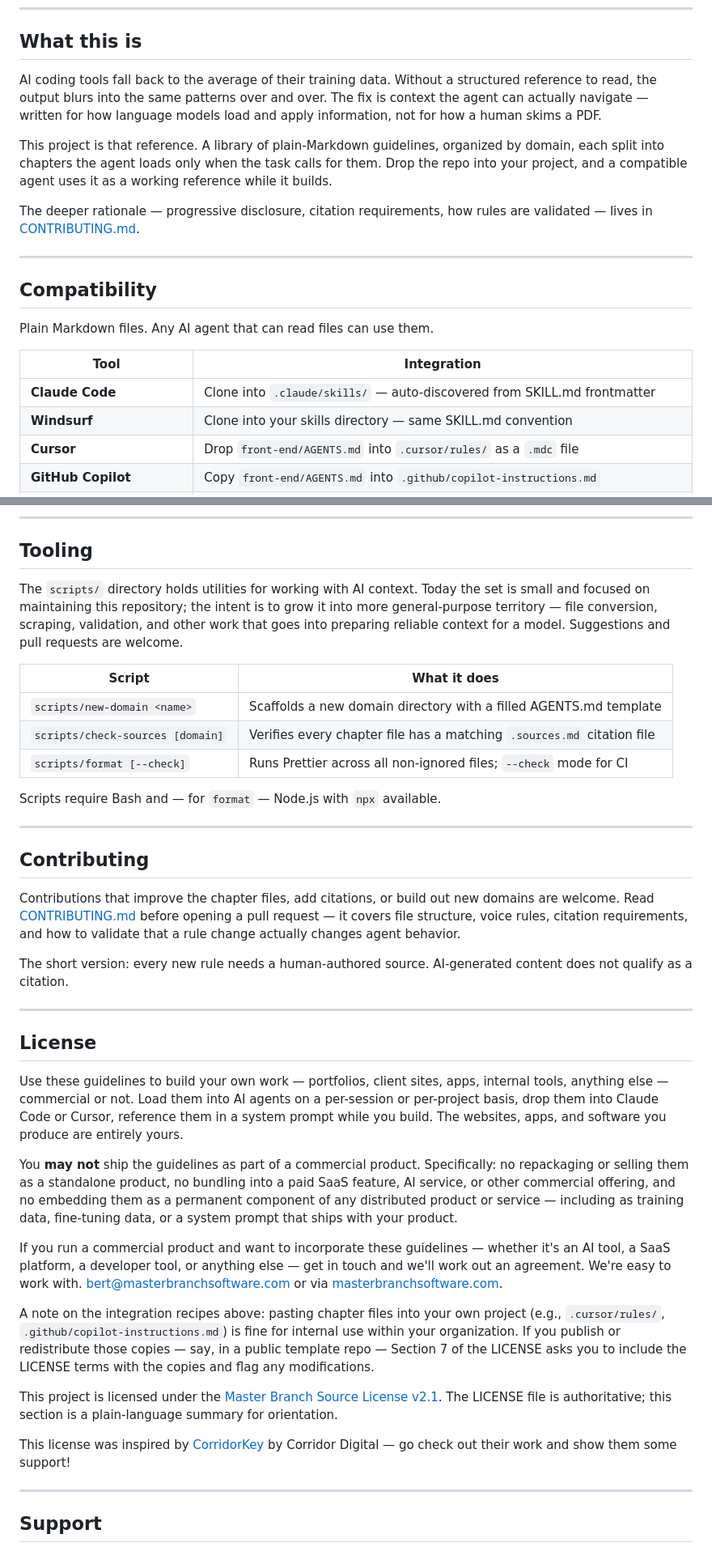
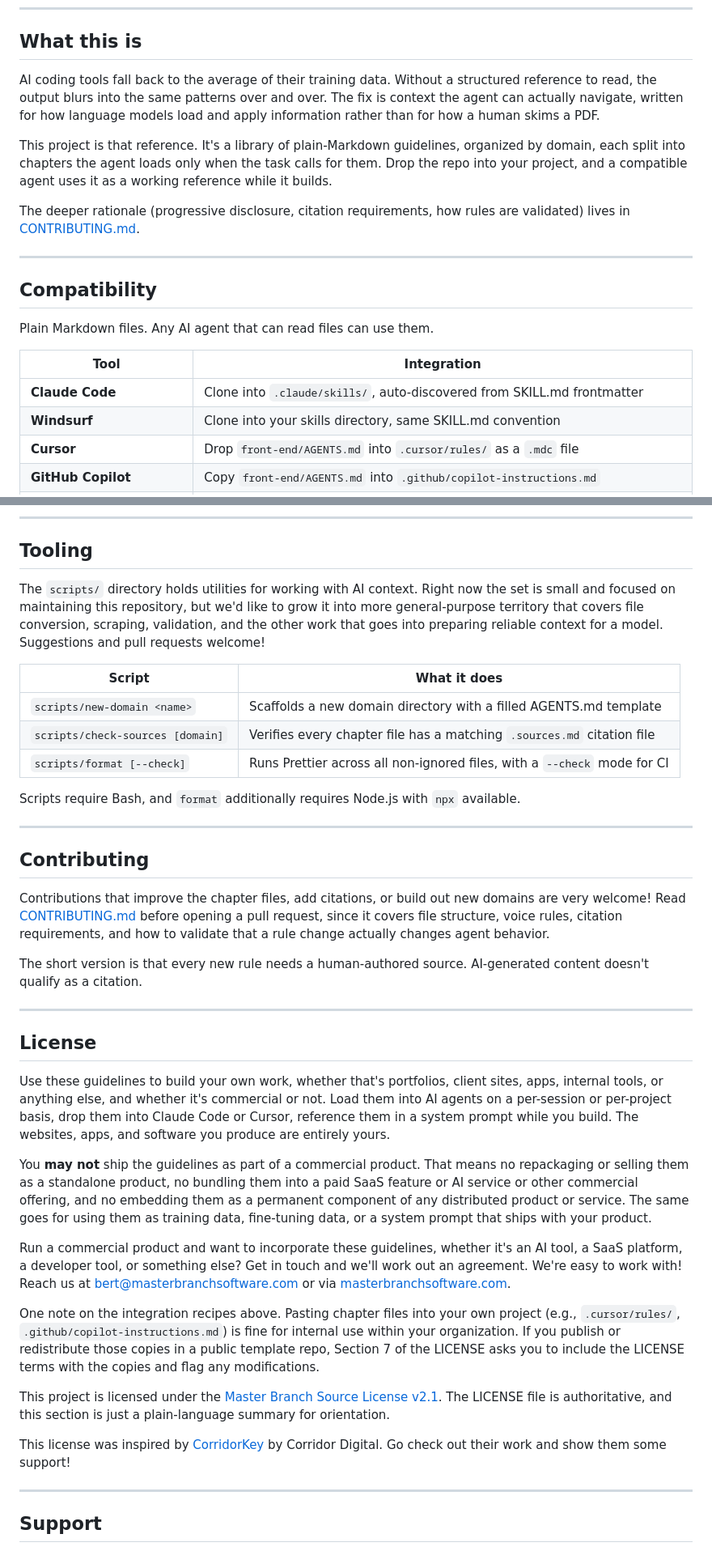
Before and after one commit to Master-Branch-Software/senor, a Markdown page: README.md, 2 parts joined by grey strips. Shown at 81% size. Drawn GitHub-style.

Commit message:
copywriting guidelines update and readme

```diff
--- a/README.md
+++ b/README.md
@@ -38,11 +38,11 @@
 
 ## What this is
 
-AI coding tools fall back to the average of their training data. Without a structured reference to read, the output blurs into the same patterns over and over. The fix is context the agent can actually navigate — written for how language models load and apply information, not for how a human skims a PDF.
+AI coding tools fall back to the average of their training data. Without a structured reference to read, the output blurs into the same patterns over and over. The fix is context the agent can actually navigate, written for how language models load and apply information rather than for how a human skims a PDF.
 
-This project is that reference. A library of plain-Markdown guidelines, organized by domain, each split into chapters the agent loads only when the task calls for them. Drop the repo into your project, and a compatible agent uses it as a working reference while it builds.
+This project is that reference. It's a library of plain-Markdown guidelines, organized by domain, each split into chapters the agent loads only when the task calls for them. Drop the repo into your project, and a compatible agent uses it as a working reference while it builds.
 
-The deeper rationale — progressive disclosure, citation requirements, how rules are validated — lives in [CONTRIBUTING.md](CONTRIBUTING.md).
+The deeper rationale (progressive disclosure, citation requirements, how rules are validated) lives in [CONTRIBUTING.md](CONTRIBUTING.md).
 
 ---
 
@@ -52,8 +52,8 @@ Plain Markdown files. Any AI agent that can read files can use them.
 
 | Tool                        | Integration                                                                        |
 | --------------------------- | ---------------------------------------------------------------------------------- |
-| **Claude Code**             | Clone into `.claude/skills/` — auto-discovered from SKILL.md frontmatter           |
-| **Windsurf**                | Clone into your skills directory — same SKILL.md convention                        |
+| **Claude Code**             | Clone into `.claude/skills/`, auto-discovered from SKILL.md frontmatter            |
+| **Windsurf**                | Clone into your skills directory, same SKILL.md convention                         |
 | **Cursor**                  | Drop `front-end/AGENTS.md` into `.cursor/rules/` as a `.mdc` file                  |
 | **GitHub Copilot**          | Copy `front-end/AGENTS.md` into `.github/copilot-instructions.md`                  |
 | **ChatGPT (OpenAI)**        | Attach the files to a project, or paste relevant chapters into custom instructions |
@@ -88,39 +88,39 @@ Ask only what changes the output. Do not restate the guide's rules.
 
 ## Tooling
 
-The `scripts/` directory holds utilities for working with AI context. Today the set is small and focused on maintaining this repository; the intent is to grow it into more general-purpose territory — file conversion, scraping, validation, and other work that goes into preparing reliable context for a model. Suggestions and pull requests are welcome.
+The `scripts/` directory holds utilities for working with AI context. Right now the set is small and focused on maintaining this repository, but we'd like to grow it into more general-purpose territory that covers file conversion, scraping, validation, and the other work that goes into preparing reliable context for a model. Suggestions and pull requests welcome!
 
-| Script                           | What it does                                                           |
-| -------------------------------- | ---------------------------------------------------------------------- |
-| `scripts/new-domain <name>`      | Scaffolds a new domain directory with a filled AGENTS.md template      |
-| `scripts/check-sources [domain]` | Verifies every chapter file has a matching `.sources.md` citation file |
-| `scripts/format [--check]`       | Runs Prettier across all non-ignored files; `--check` mode for CI      |
+| Script                           | What it does                                                             |
+| -------------------------------- | ------------------------------------------------------------------------ |
+| `scripts/new-domain <name>`      | Scaffolds a new domain directory with a filled AGENTS.md template        |
+| `scripts/check-sources [domain]` | Verifies every chapter file has a matching `.sources.md` citation file   |
+| `scripts/format [--check]`       | Runs Prettier across all non-ignored files, with a `--check` mode for CI |
 
-Scripts require Bash and — for `format` — Node.js with `npx` available.
+Scripts require Bash, and `format` additionally requires Node.js with `npx` available.
 
 ---
 
 ## Contributing
 
-Contributions that improve the chapter files, add citations, or build out new domains are welcome. Read [CONTRIBUTING.md](CONTRIBUTING.md) before opening a pull request — it covers file structure, voice rules, citation requirements, and how to validate that a rule change actually changes agent behavior.
+Contributions that improve the chapter files, add citations, or build out new domains are very welcome! Read [CONTRIBUTING.md](CONTRIBUTING.md) before opening a pull request, since it covers file structure, voice rules, citation requirements, and how to validate that a rule change actually changes agent behavior.
 
-The short version: every new rule needs a human-authored source. AI-generated content does not qualify as a citation.
+The short version is that every new rule needs a human-authored source. AI-generated content doesn't qualify as a citation.
 
 ---
 
 ## License
 
-Use these guidelines to build your own work — portfolios, client sites, apps, internal tools, anything else — commercial or not. Load them into AI agents on a per-session or per-project basis, drop them into Claude Code or Cursor, reference them in a system prompt while you build. The websites, apps, and software you produce are entirely yours.
+Use these guidelines to build your own work, whether that's portfolios, client sites, apps, internal tools, or anything else, and whether it's commercial or not. Load them into AI agents on a per-session or per-project basis, drop them into Claude Code or Cursor, reference them in a system prompt while you build. The websites, apps, and software you produce are entirely yours.
 
-You **may not** ship the guidelines as part of a commercial product. Specifically: no repackaging or selling them as a standalone product, no bundling into a paid SaaS feature, AI service, or other commercial offering, and no embedding them as a permanent component of any distributed product or service — including as training data, fine-tuning data, or a system prompt that ships with your product.
+You **may not** ship the guidelines as part of a commercial product. That means no repackaging or selling them as a standalone product, no bundling them into a paid SaaS feature or AI service or other commercial offering, and no embedding them as a permanent component of any distributed product or service. The same goes for using them as training data, fine-tuning data, or a system prompt that ships with your product.
 
-If you run a commercial product and want to incorporate these guidelines — whether it's an AI tool, a SaaS platform, a developer tool, or anything else — get in touch and we'll work out an agreement. We're easy to work with. bert@masterbranchsoftware.com or via [masterbranchsoftware.com](https://masterbranchsoftware.com/contact).
+Run a commercial product and want to incorporate these guidelines, whether it's an AI tool, a SaaS platform, a developer tool, or something else? Get in touch and we'll work out an agreement. We're easy to work with! Reach us at bert@masterbranchsoftware.com or via [masterbranchsoftware.com](https://masterbranchsoftware.com/contact).
 
-A note on the integration recipes above: pasting chapter files into your own project (e.g., `.cursor/rules/`, `.github/copilot-instructions.md`) is fine for internal use within your organization. If you publish or redistribute those copies — say, in a public template repo — Section 7 of the LICENSE asks you to include the LICENSE terms with the copies and flag any modifications.
+One note on the integration recipes above. Pasting chapter files into your own project (e.g., `.cursor/rules/`, `.github/copilot-instructions.md`) is fine for internal use within your organization. If you publish or redistribute those copies in a public template repo, Section 7 of the LICENSE asks you to include the LICENSE terms with the copies and flag any modifications.
 
-This project is licensed under the [Master Branch Source License v2.1](LICENSE). The LICENSE file is authoritative; this section is a plain-language summary for orientation.
+This project is licensed under the [Master Branch Source License v2.1](LICENSE). The LICENSE file is authoritative, and this section is just a plain-language summary for orientation.
 
-This license was inspired by [CorridorKey](https://github.com/nikopueringer/CorridorKey) by Corridor Digital — go check out their work and show them some support!
+This license was inspired by [CorridorKey](https://github.com/nikopueringer/CorridorKey) by Corridor Digital. Go check out their work and show them some support!
 
 ---
 
```
Also changed, not shown: other parts of README.md (+2 -2 lines), CONTRIBUTING.md (+26 -26 lines).
